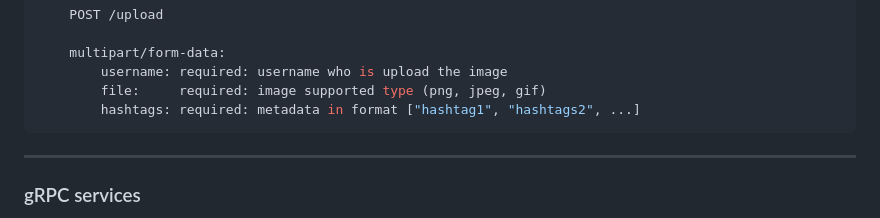
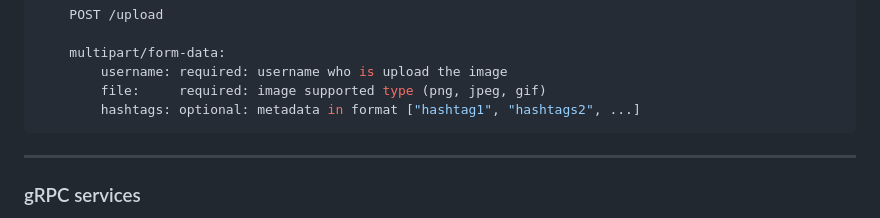
Before and after one commit to m4salah/redroc, a Markdown page: README.md, the part around the change. Drawn GitHub-style.

Commit message:
hashtags is optional

````diff
--- a/README.md
+++ b/README.md
@@ -52,7 +52,7 @@ Used Technologies: Golang, and Chi mux for handling routs.
     multipart/form-data:
         username: required: username who is upload the image
         file:     required: image supported type (png, jpeg, gif)
-        hashtags: required: metadata in format ["hashtag1", "hashtags2", ...]
+        hashtags: optional: metadata in format ["hashtag1", "hashtags2", ...]
 ```
 
 ---
````
